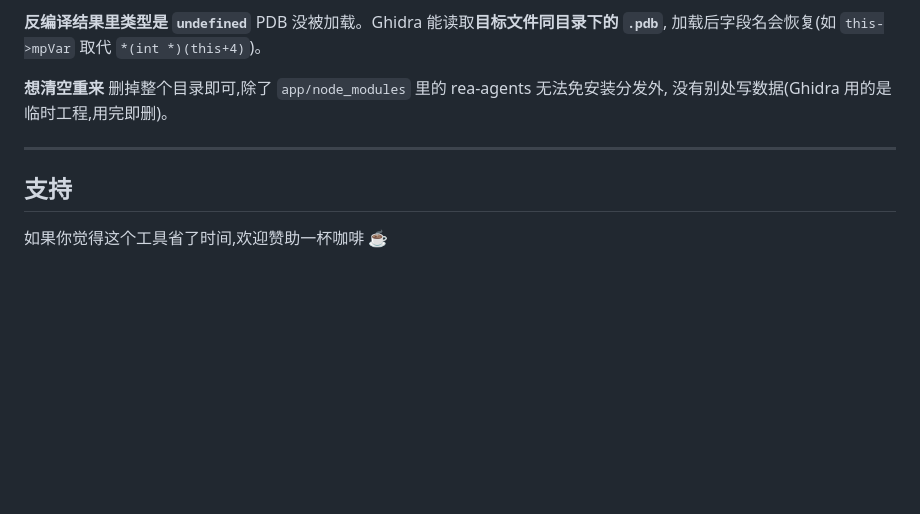
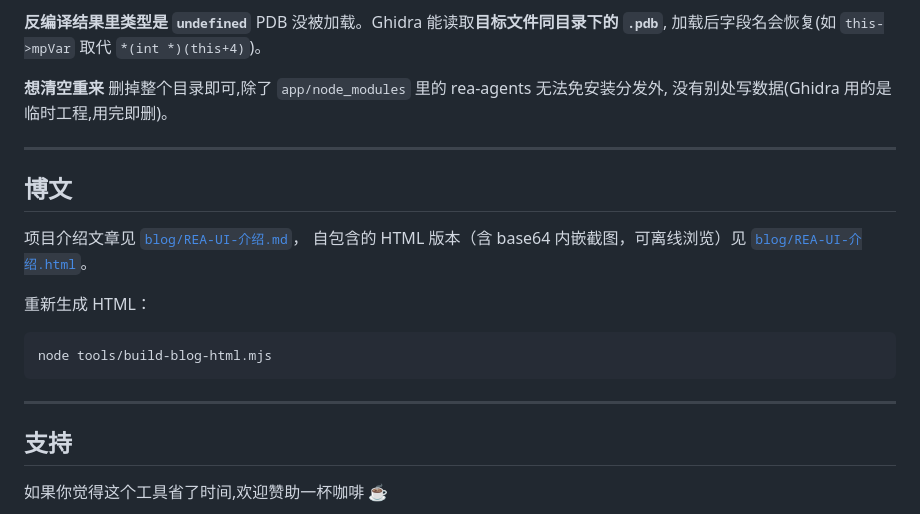
Before and after one commit to wyfirstname/rea-ui, a Markdown page: README.md, the part around the change. Rendered like a GitHub page; blank space fills up the shorter version.

Commit message:
docs: link the blog post

````diff
--- a/README.md
+++ b/README.md
@@ -280,6 +280,20 @@ PDB 没被加载。Ghidra 能读取**目标文件同目录下的 `.pdb`**,
 
 ---
 
+## 博文
+
+项目介绍文章见 [`blog/REA-UI-介绍.md`](blog/REA-UI-介绍.md)，
+自包含的 HTML 版本（含 base64 内嵌截图，可离线浏览）见
+[`blog/REA-UI-介绍.html`](blog/REA-UI-介绍.html)。
+
+重新生成 HTML：
+
+```bash
+node tools/build-blog-html.mjs
+```
+
+---
+
 ## 支持
 
 如果你觉得这个工具省了时间,欢迎赞助一杯咖啡 ☕
````
